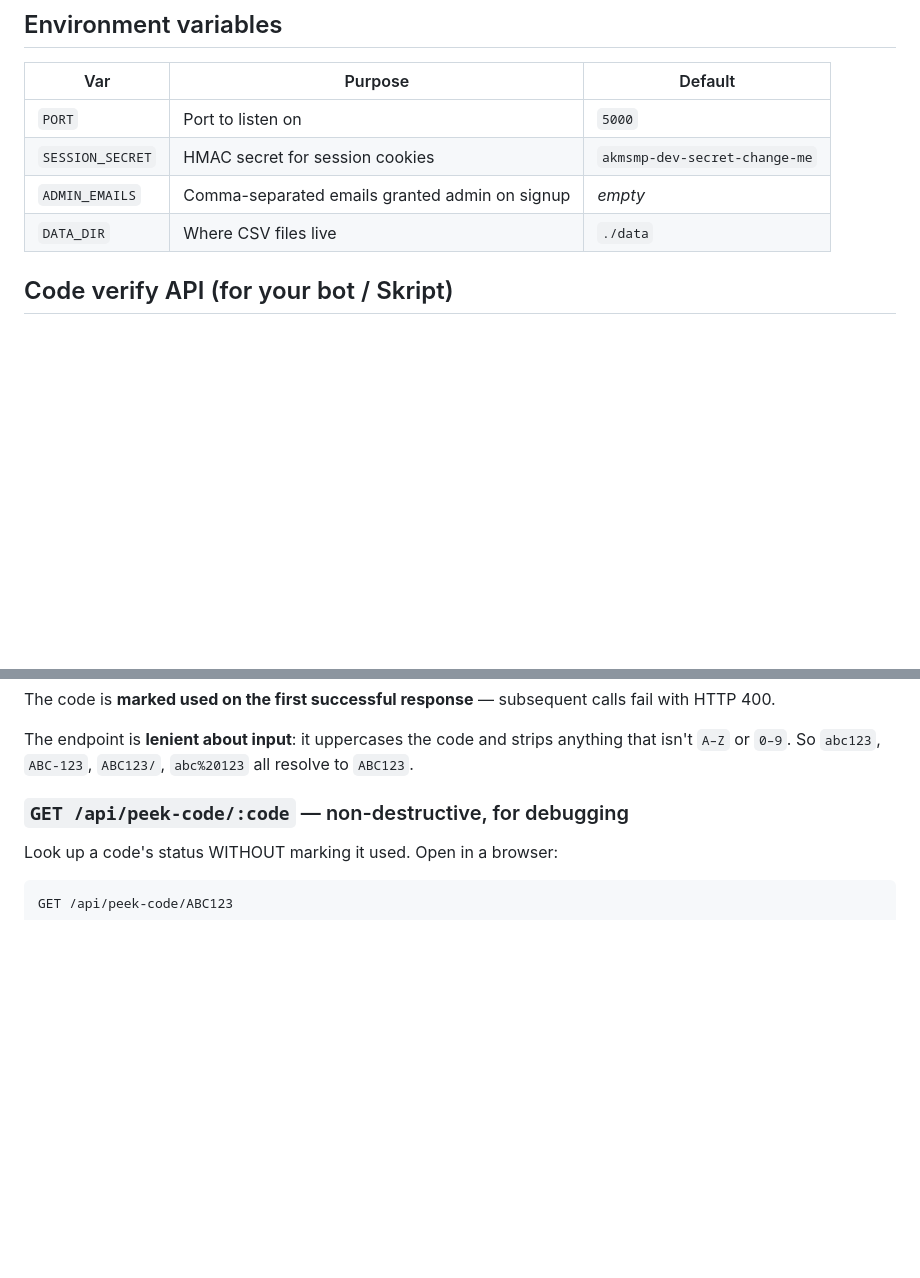
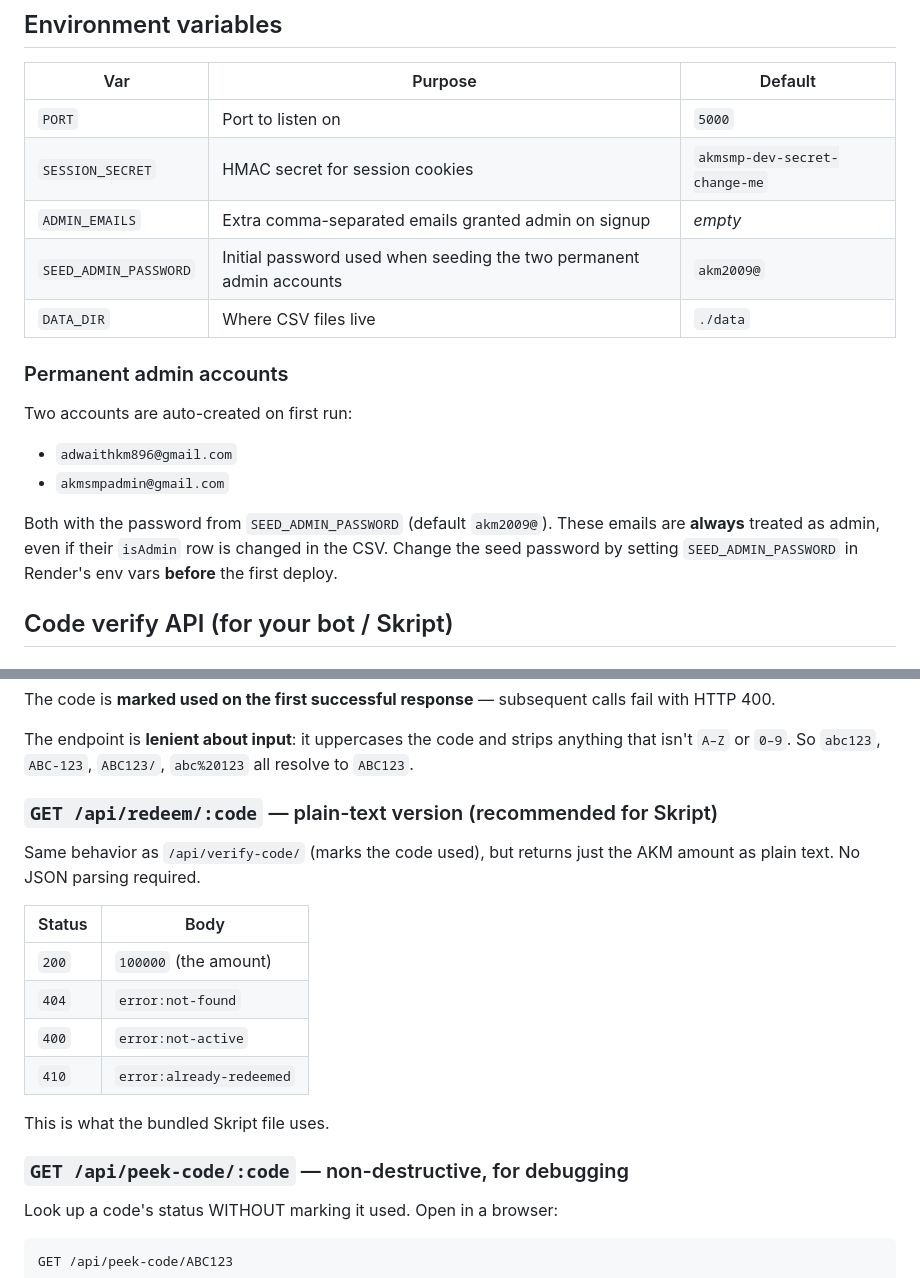
Before and after one commit to akm-org/akmsmp, a Markdown page: README.md, 2 parts joined by grey strips. GitHub-like rendering; blank space fills up the shorter version.

Commit message:
docs: document plain-text redeem endpoint and seeded admin accounts

```diff
--- a/README.md
+++ b/README.md
@@ -44,8 +44,17 @@ vercel
 | --- | --- | --- |
 | `PORT` | Port to listen on | `5000` |
 | `SESSION_SECRET` | HMAC secret for session cookies | `akmsmp-dev-secret-change-me` |
-| `ADMIN_EMAILS` | Comma-separated emails granted admin on signup | _empty_ |
+| `ADMIN_EMAILS` | Extra comma-separated emails granted admin on signup | _empty_ |
+| `SEED_ADMIN_PASSWORD` | Initial password used when seeding the two permanent admin accounts | `akm2009@` |
 | `DATA_DIR` | Where CSV files live | `./data` |
+
+### Permanent admin accounts
+
+Two accounts are auto-created on first run:
+- `adwaithkm896@gmail.com`
+- `akmsmpadmin@gmail.com`
+
+Both with the password from `SEED_ADMIN_PASSWORD` (default `akm2009@`). These emails are **always** treated as admin, even if their `isAdmin` row is changed in the CSV. Change the seed password by setting `SEED_ADMIN_PASSWORD` in Render's env vars **before** the first deploy.
 
 ## Code verify API (for your bot / Skript)
 
@@ -68,6 +77,19 @@ Already redeemed:
 The code is **marked used on the first successful response** — subsequent calls fail with HTTP 400.
 
 The endpoint is **lenient about input**: it uppercases the code and strips anything that isn't `A–Z` or `0–9`. So `abc123`, `ABC-123`, `ABC123/`, `abc%20123` all resolve to `ABC123`.
+
+### `GET /api/redeem/:code` — plain-text version (recommended for Skript)
+
+Same behavior as `/api/verify-code/` (marks the code used), but returns just the AKM amount as plain text. No JSON parsing required.
+
+| Status | Body |
+|---|---|
+| `200` | `100000` (the amount) |
+| `404` | `error:not-found` |
+| `400` | `error:not-active` |
+| `410` | `error:already-redeemed` |
+
+This is what the bundled Skript file uses.
 
 ### `GET /api/peek-code/:code` — non-destructive, for debugging
 
```
